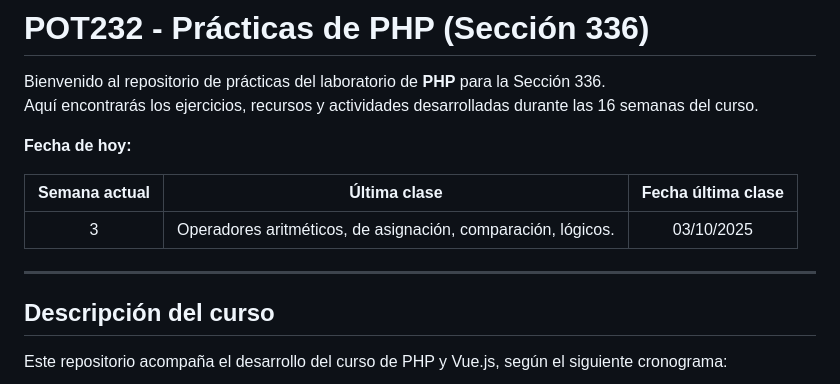
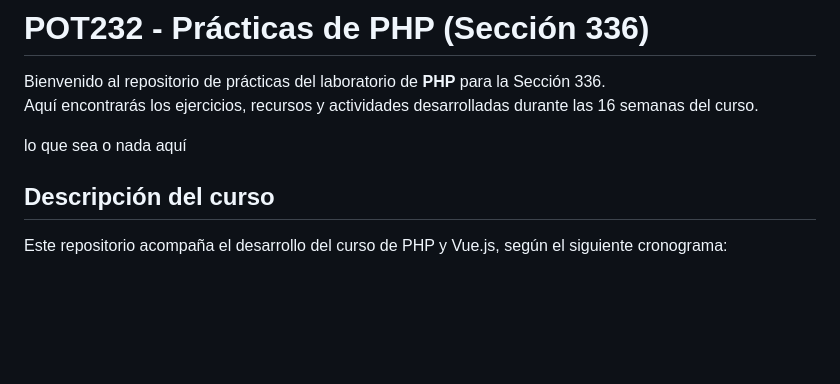
Before and after one commit to danielvgz/POT232_LAB-M_PRACTICAS_PHP, a Markdown page: README.md, the part around the change. GitHub-like rendering; blank space fills up the shorter version.

```diff
--- a/README.md
+++ b/README.md
@@ -2,15 +2,9 @@
 
 Bienvenido al repositorio de prácticas del laboratorio de **PHP** para la Sección 336.
 Aquí encontrarás los ejercicios, recursos y actividades desarrolladas durante las 16 semanas del curso.
-
 <!-- ESTADO-ACTUAL-INI -->
-**Fecha de hoy:**
-
-| Semana actual | Última clase                          | Fecha última clase |
-|:-------------:|:-------------------------------------:|:-----------------:|
-|      3        | Operadores aritméticos, de asignación, comparación, lógicos.    |    03/10/2025     |
+lo que sea o nada aquí
 <!-- ESTADO-ACTUAL-FIN -->
----
 
 ## Descripción del curso
 
```
